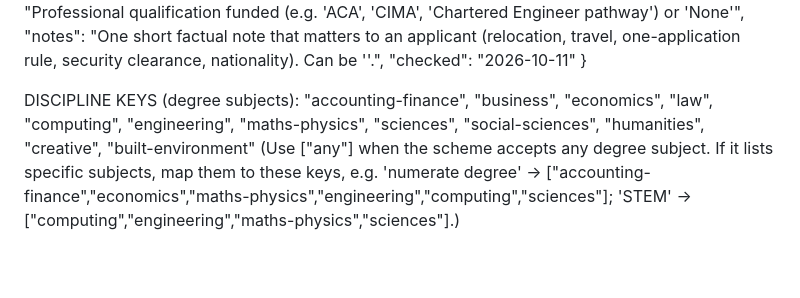
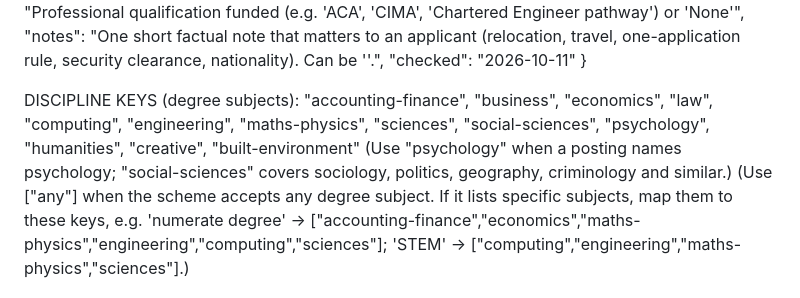
Before and after one commit to joelafful121/gradtrack-feed, a Markdown page: SPEC.md, the part around the change. Drawn GitHub-style; blank space fills up the shorter version.

Commit message:
Spec: add psychology discipline key
Co-Authored-By: Claude Opus 5.5 <noreply@anthropic.com>
Claude-Session: https://claude.ai/code/session_01LzQaQQd1GChUuRdUcXXWY8

```diff
--- a/SPEC.md
+++ b/SPEC.md
@@ -47,7 +47,8 @@ Write a JSON array to the file path given in your task (pretty-printed, UTF-8).
 }
 
 DISCIPLINE KEYS (degree subjects):
-"accounting-finance", "business", "economics", "law", "computing", "engineering", "maths-physics", "sciences", "social-sciences", "humanities", "creative", "built-environment"
+"accounting-finance", "business", "economics", "law", "computing", "engineering", "maths-physics", "sciences", "social-sciences", "psychology", "humanities", "creative", "built-environment"
+(Use "psychology" when a posting names psychology; "social-sciences" covers sociology, politics, geography, criminology and similar.)
 (Use ["any"] when the scheme accepts any degree subject. If it lists specific subjects, map them to these keys, e.g. 'numerate degree' -> ["accounting-finance","economics","maths-physics","engineering","computing","sciences"]; 'STEM' -> ["computing","engineering","maths-physics","sciences"].)
 
 AREA labels:
```
